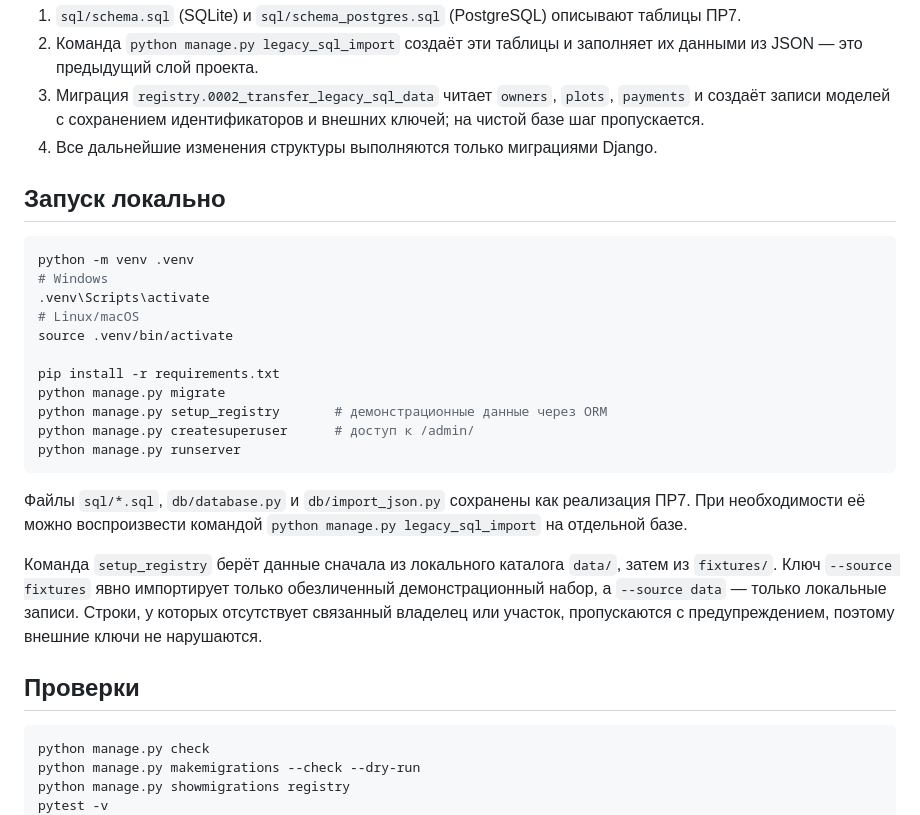
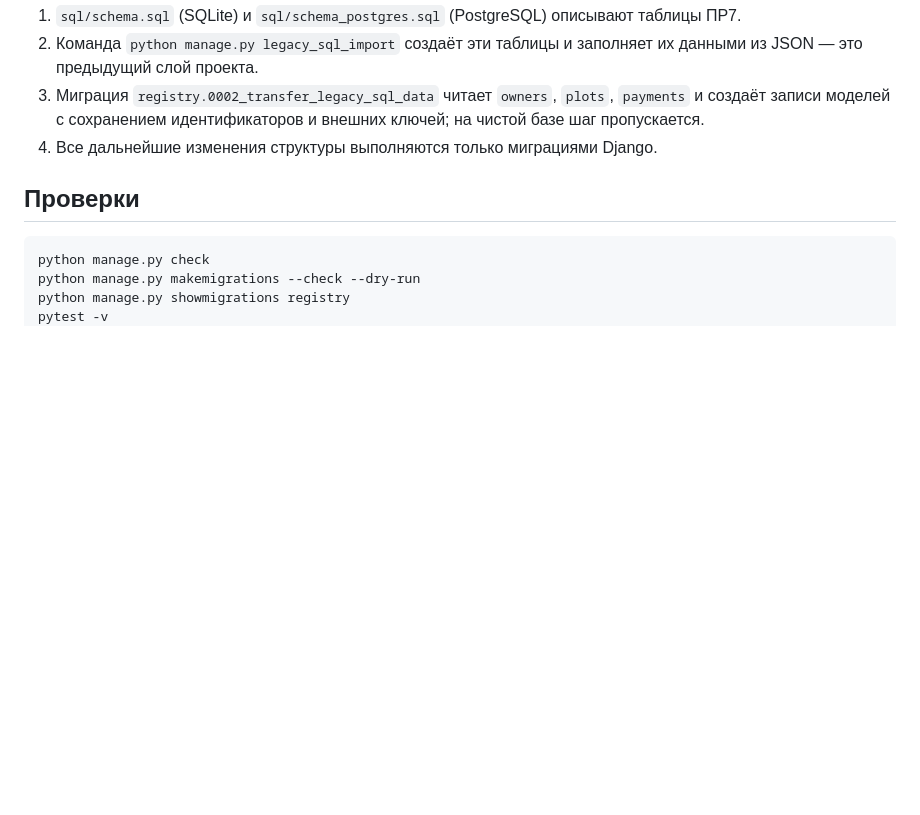
Before and after one commit to Egor-Glushenko/Registration-of-garden-plots, a Markdown page: README.md, the part around the change. GitHub-like rendering; blank space fills up the shorter version.

````diff
--- a/README.md
+++ b/README.md
@@ -134,26 +134,6 @@
 3. Миграция `registry.0002_transfer_legacy_sql_data` читает `owners`, `plots`, `payments` и создаёт записи моделей с сохранением идентификаторов и внешних ключей; на чистой базе шаг пропускается.
 4. Все дальнейшие изменения структуры выполняются только миграциями Django.
 
-## Запуск локально
-
-```bash
-python -m venv .venv
-# Windows
-.venv\Scripts\activate
-# Linux/macOS
-source .venv/bin/activate
-
-pip install -r requirements.txt
-python manage.py migrate
-python manage.py setup_registry       # демонстрационные данные через ORM
-python manage.py createsuperuser      # доступ к /admin/
-python manage.py runserver
-```
-
-Файлы `sql/*.sql`, `db/database.py` и `db/import_json.py` сохранены как реализация ПР7. При необходимости её можно воспроизвести командой `python manage.py legacy_sql_import` на отдельной базе.
-
-Команда `setup_registry` берёт данные сначала из локального каталога `data/`, затем из `fixtures/`. Ключ `--source fixtures` явно импортирует только обезличенный демонстрационный набор, а `--source data` — только локальные записи. Строки, у которых отсутствует связанный владелец или участок, пропускаются с предупреждением, поэтому внешние ключи не нарушаются.
-
 ## Проверки
 
 ```bash
````
